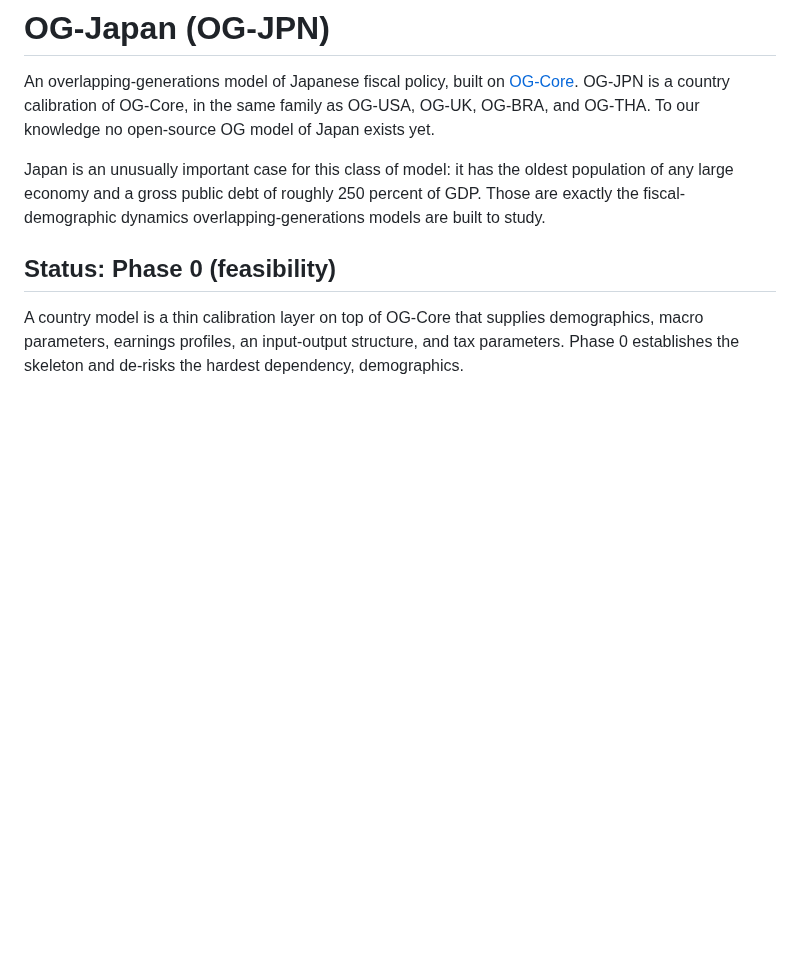
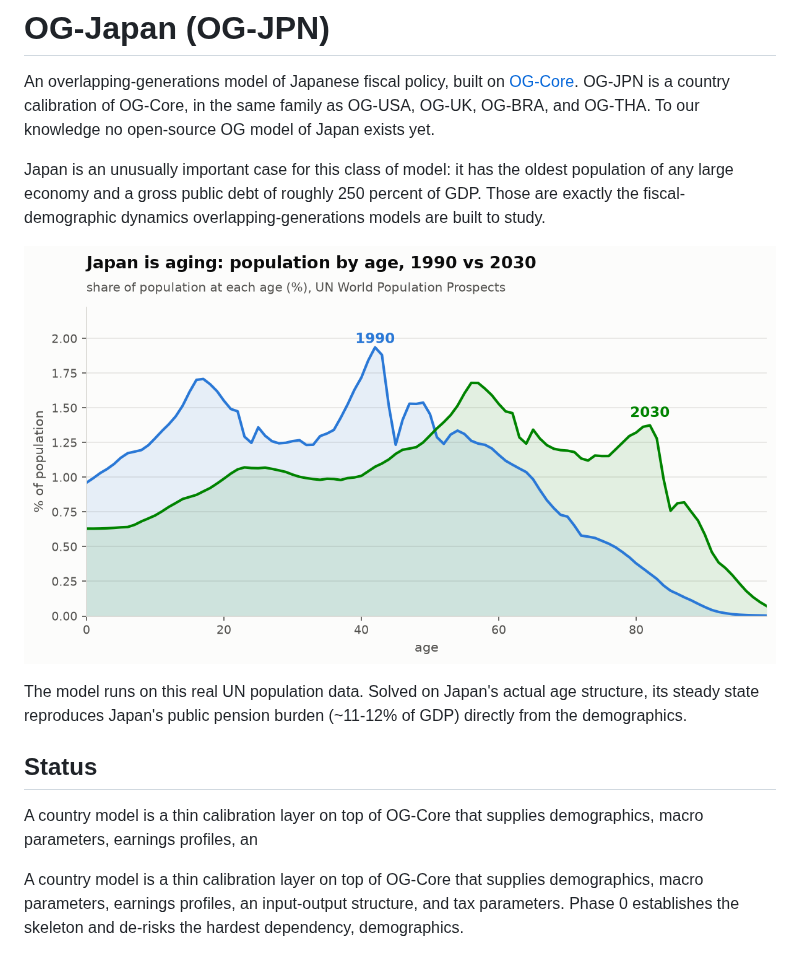
Before and after one commit to arihantlodha-cmd/OG-JPN, a Markdown page: README.md, the part around the change. GitHub-like rendering; pictures changed too: docs/japan_aging.png (added); blank space fills up the shorter version.

```diff
--- a/README.md
+++ b/README.md
@@ -10,7 +10,16 @@ oldest population of any large economy and a gross public debt of roughly
 250 percent of GDP. Those are exactly the fiscal-demographic dynamics
 overlapping-generations models are built to study.
 
-## Status: Phase 0 (feasibility)
+![Japan is aging: population by age, 1990 vs 2030](docs/japan_aging.png)
+
+The model runs on this real UN population data. Solved on Japan's actual
+age structure, its steady state reproduces Japan's public pension burden
+(~11-12% of GDP) directly from the demographics.
+
+## Status
+
+A country model is a thin calibration layer on top of OG-Core that
+supplies demographics, macro parameters, earnings profiles, an
 
 A country model is a thin calibration layer on top of OG-Core that
 supplies demographics, macro parameters, earnings profiles, an
```
Also changed, not shown: 1 other file.
